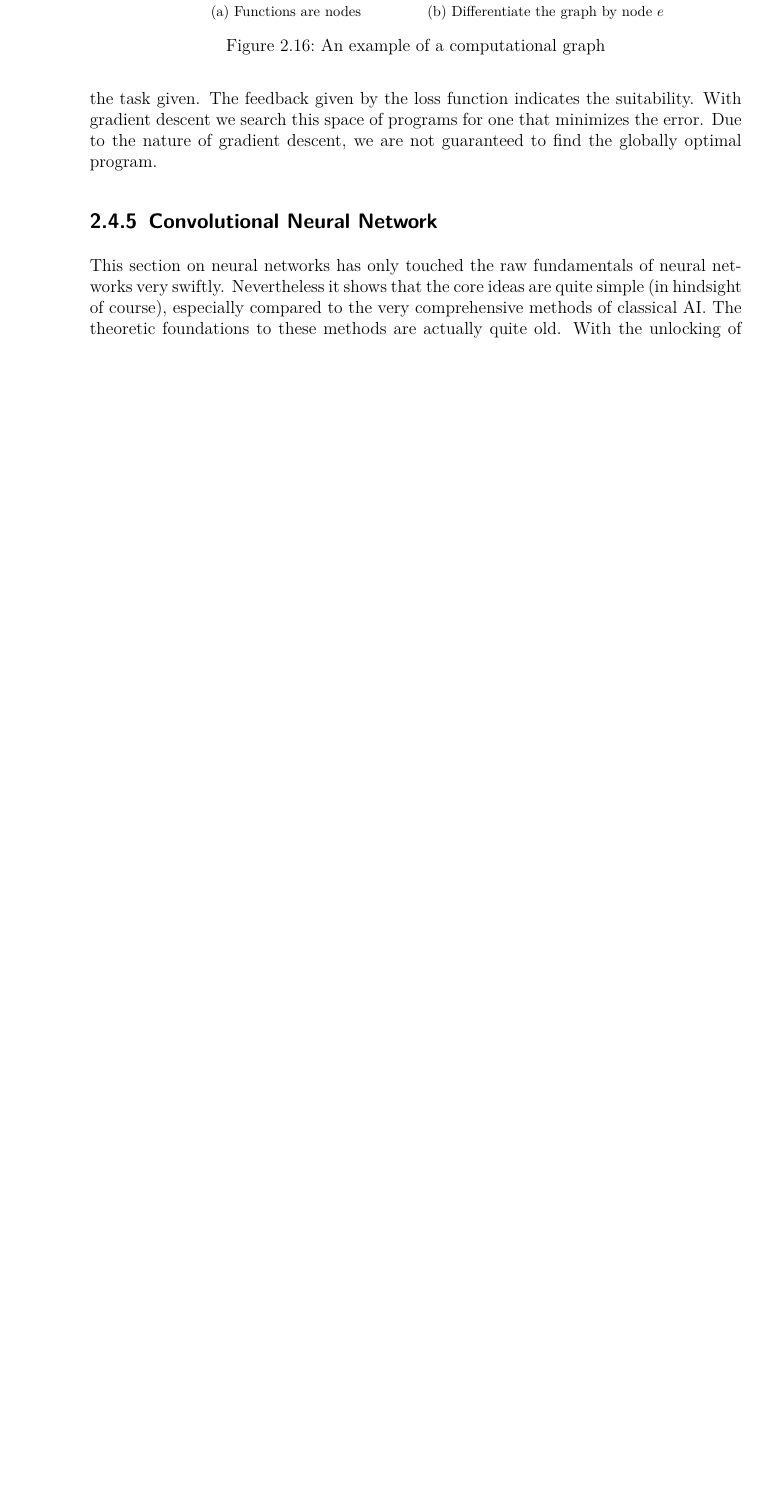
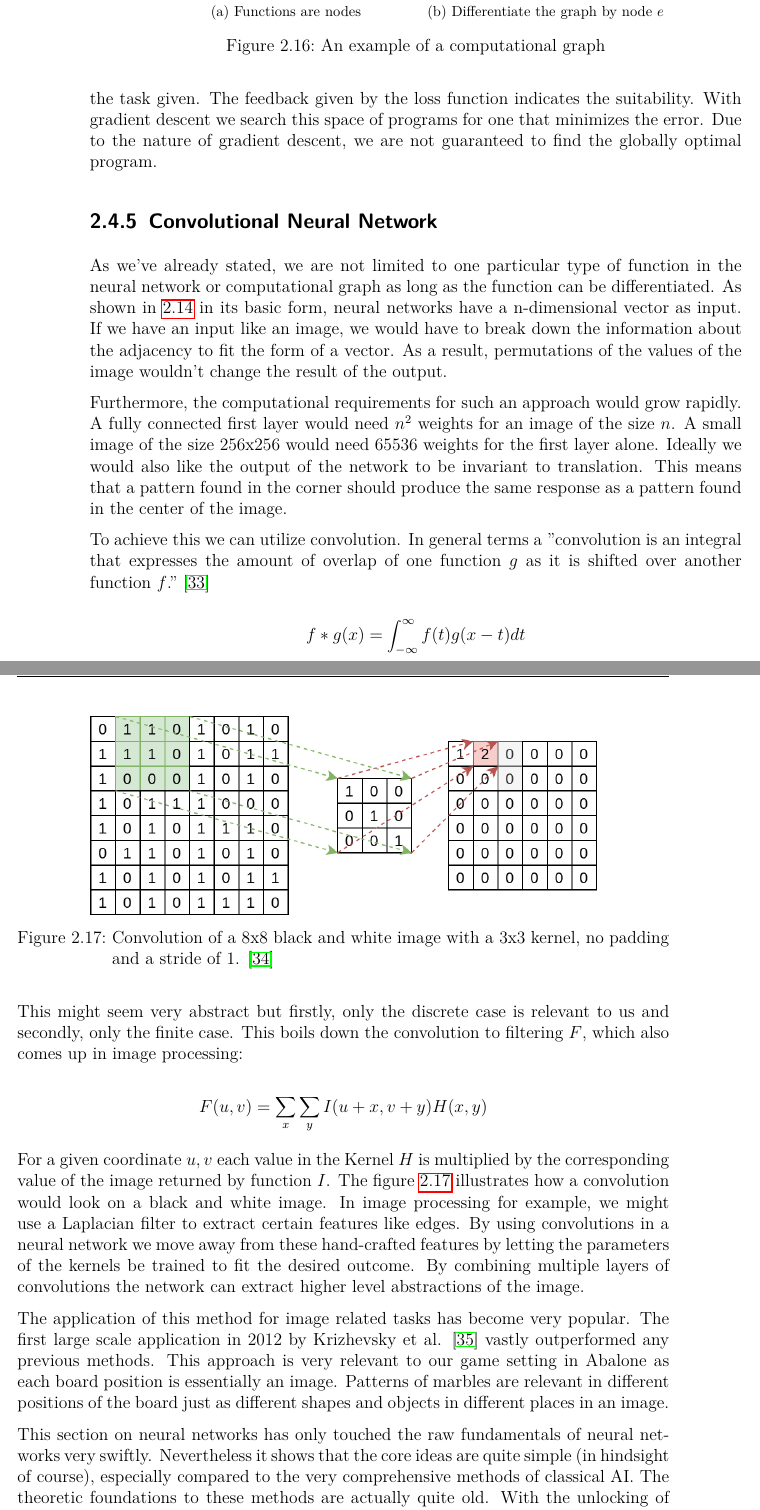
Before and after one commit to campfireman/bachelor-thesis, a LaTeX thesis (doc/thesis/main.tex, which reads doc/thesis/chapters/analysis.tex): part of page 30 of 36 before the commit and two parts of pages 30 and 31 of 38 after it, the two joined at a grey line, cut so that both start at the same text, the shorter picture padded with empty space. Compiled offline with pdfLaTeX.

Commit message:
Add convolution chapter

```diff
--- a/doc/thesis/chapters/analysis.tex
+++ b/doc/thesis/chapters/analysis.tex
@@ -507,6 +507,35 @@ This makes the neural networks one type of \textit{computational graph}, which h
 In summary, by defining a neural network, we define a weight space. This space is essentially a room of all possible permutations of the weights. We can think of neural networks as functions of programs. Thus, the architecture of the neural network decides on a range of possible programs. Each of these programs is more or less suited for the task given. The feedback given by the loss function indicates the suitability. With gradient descent we search this space of programs for one that minimizes the error. Due to the nature of gradient descent, we are not guaranteed to find the globally optimal program.
 
 \subsection{Convolutional Neural Network}
+As we've already stated, we are not limited to one particular type of function in the neural network or computational graph as long as the function can be differentiated. As shown in \ref{neural_network_layers} in its basic form, neural networks have a n-dimensional vector as input. If we have an input like an image, we would have to break down the information about the adjacency to fit the form of a vector. As a result, permutations of the values of the image wouldn't change the result of the output.
+
+Furthermore, the computational requirements for such an approach would grow rapidly. A fully connected first layer would need $n^2$ weights for an image of the size $n$. A small image of the size 256x256 would need 65536 weights for the first layer alone. Ideally we would also like the output of the network to be invariant to translation. This means that a pattern found in the corner should produce the same response as a pattern found in the center of the image.
+
+To achieve this we can utilize convolution. In general terms a "convolution is an integral that expresses the amount of overlap of one function $g$ as it is shifted over another function $f$." \cite{weisstein_convolution_nodate}
+
+$$
+    f * g(x) = \int_{-\infty}^{\infty} f(t)g(x - t) dt
+$$
+
+This might seem very abstract but firstly, only the discrete case is relevant to us and secondly, only the finite case. This boils down the convolution to filtering $F$, which also comes up in image processing:
+
+$$
+    F(u, v) = \sum_{x} \sum_{y} I(u+x, v+y)H(x, y)
+$$
+
+For a given coordinate $u,v$ each value in the Kernel $H$ is multiplied by the  corresponding value of the image returned by function $I$. The figure \ref{convolution} illustrates how a convolution would look on a black and white image. In image processing for example, we might use a Laplacian filter to extract certain features like edges. By using convolutions in a neural network we move away from these hand-crafted features by letting the parameters of the kernels be trained to fit the desired outcome. By combining multiple layers of convolutions the network can extract higher level abstractions of the image.
+
+\begin{figure}
+    \centering
+    \includegraphics[height=5cm, keepaspectratio]{convolution.png}
+    \caption{Convolution of a 8x8 black and white image with a 3x3 kernel, no padding and a stride of 1. \cite{bruasdal_deep_2020}}
+    \label{convolution}
+\end{figure}
+
+
+The application of this method for image related tasks has become very popular. The first large scale application in 2012 by Krizhevsky et al. \cite{krizhevsky_imagenet_2017} vastly outperformed any previous methods. This approach is very relevant to our game setting in Abalone as each board position is essentially an image. Patterns of marbles are relevant in different positions of the board just as different shapes and objects in different places in an image.
+
+
 
 
 This section on neural networks has only touched the raw fundamentals of neural networks very swiftly. Nevertheless it shows that the core ideas are quite simple (in hindsight of course), especially compared to the very comprehensive methods of classical AI. The theoretic foundations to these methods are actually quite old. With the unlocking of more and more computational power and data researchers discovered the "unreasonable effectiveness of data \cite{halevy_unreasonable_2009} and the combination of neural networks and gradient descent. To dive deeper the book "Artificial Intelligence: A Modern Approach" \cite{russell_artificial_2021} offers a very good first impression.
```
Also changed, not shown: doc/thesis/ref.bib (+28 -0 lines), doc/figures/convolution.png (added), doc/thesis/main.pdf (added), doc/thesis/chapters/analysis.tex (2 more changed lines), 1 other file.
